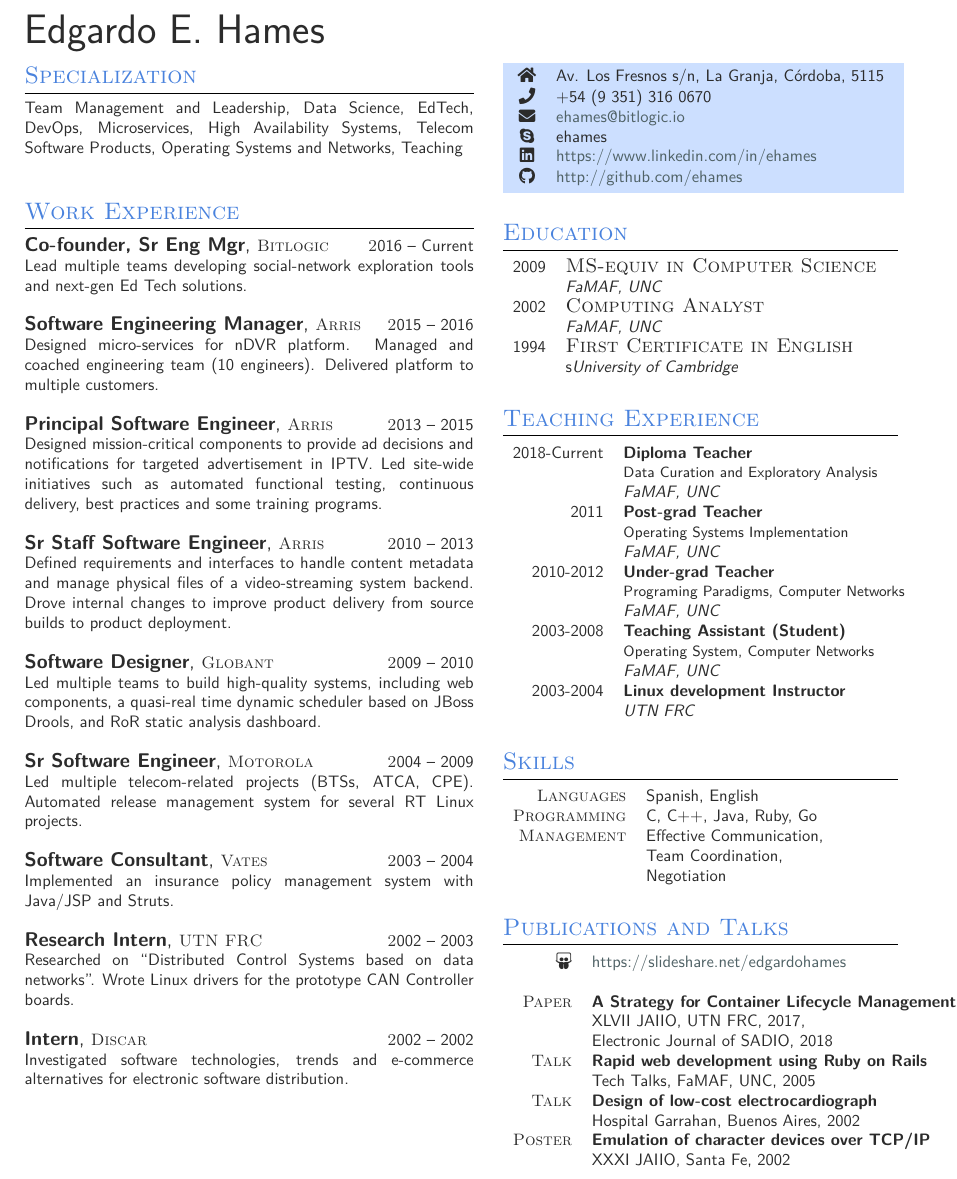
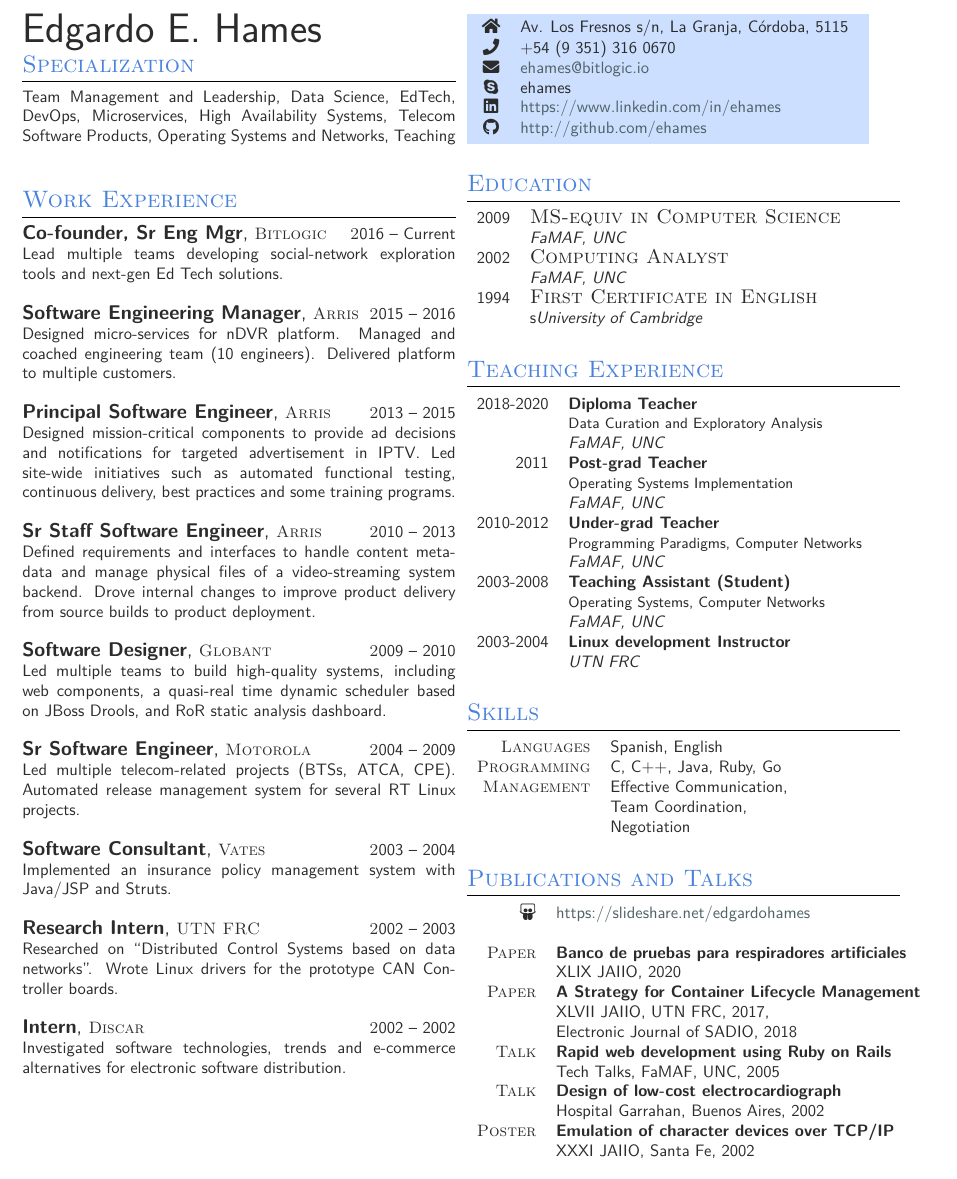
Before and after one commit to ehames/resume, a LaTeX CV (resume.tex): part of the page, cut so that both start at the same text. Compiled offline with XeLaTeX; a missing font is replaced by an installed copy or a similar font.

Commit message:
Q1 2021 update

```diff
--- a/resume.tex
+++ b/resume.tex
@@ -1,7 +1,7 @@
 \documentclass[10pt]{article}
 
 
-\usepackage[hmargin=1.25cm, vmargin=1.5cm]{geometry} % Document margins
+\usepackage[hmargin=1.2cm, vmargin=1.2cm]{geometry} % Document margins
 
 \usepackage[usenames,dvipsnames]{xcolor} % Allows the definition of hex colors
 
@@ -49,14 +49,14 @@
 %	TITLE
 %----------------------------------------------------------------------------------------
 
-{\sffamily\Huge Edgardo E. Hames}
 
 %----------------------------------------------------------------------------------------
 
-\begin{minipage}[t]{0.5\textwidth} % Start the left-hand side of the page
+\begin{minipage}[t]{0.48\textwidth} % Start the left-hand side of the page
 \vspace{0pt} % Trick for alignment
 
 
+{\sffamily\Huge Edgardo E. Hames}
 
 \section{Specialization}
 Team Management and Leadership, Data Science, EdTech, DevOps, Microservices,
@@ -99,7 +99,7 @@ Operating Systems and Networks, Teaching\\[10pt]
 
 \end{minipage} % End the left-hand side of the page
 \hfill
-\begin{minipage}[t]{0.44\textwidth} % Start the right-hand side of the page
+\begin{minipage}[t]{0.48\textwidth} % Start the right-hand side of the page
 \vspace{0pt} % Trick for alignment
 
 %----------------------------------------------------------------------------------------
@@ -143,7 +143,7 @@ Operating Systems and Networks, Teaching\\[10pt]
 \section{Teaching Experience}
 
 \begin{tabular}{rl}
-2018-Current	& \textbf{Diploma Teacher}\\
+2018-2020 & \textbf{Diploma Teacher}\\
 & \small Data Curation and Exploratory Analysis \\
 & \textit{FaMAF, UNC}\\
 
@@ -152,11 +152,11 @@ Operating Systems and Networks, Teaching\\[10pt]
 & \textit{FaMAF, UNC}\\
 
 2010-2012	 & \textbf{Under-grad Teacher}\\
-& \small Programing Paradigms, Computer Networks \\
+& \small Programming Paradigms, Computer Networks \\
 & \textit{FaMAF, UNC}\\
 
 2003-2008	 & \textbf{Teaching Assistant (Student)}\\
-& \small Operating System, Computer Networks \\
+& \small Operating Systems, Computer Networks \\
 & \textit{FaMAF, UNC}\\
 
 2003-2004	 & \textbf{Linux development Instructor}\\
@@ -196,6 +196,9 @@ Operating Systems and Networks, Teaching\\[10pt]
 \\
 
 \textsc{Paper}
+& \textbf{Banco de pruebas para respiradores artificiales}\\
+& XLIX JAIIO,  2020\\
+\textsc{Paper}
 & \textbf{A Strategy for Container Lifecycle Management}\\
 & XLVII JAIIO, UTN FRC, 2017,\\
 & Electronic Journal of SADIO, 2018\\
```
Also changed, not shown: resume.pdf.
